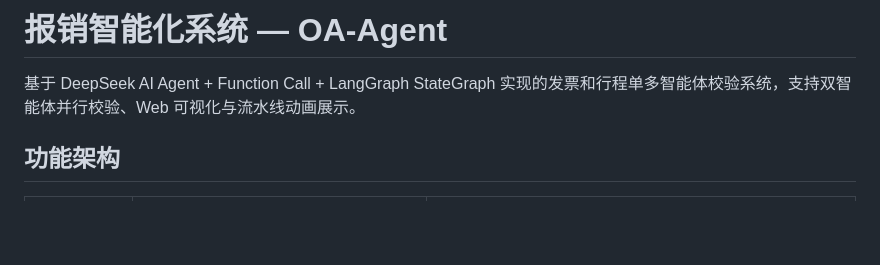
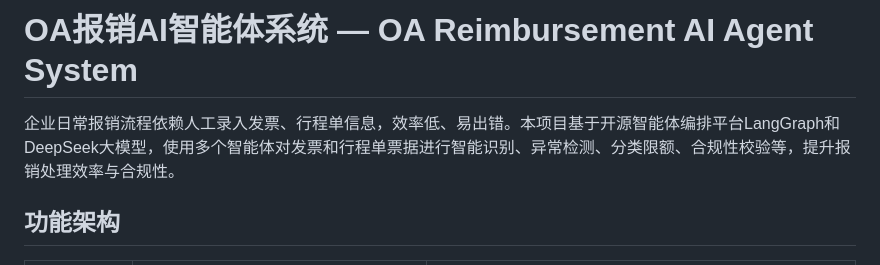
Before and after one commit to nickluo2026/OA-Reimbursement-AIAgent, a Markdown page: README.md, the part around the change. GitHub-like rendering; blank space fills up the shorter version.

```diff
--- a/README.md
+++ b/README.md
@@ -1,6 +1,6 @@
-# 报销智能化系统 — OA-Agent
+# OA报销AI智能体系统 — OA Reimbursement AI Agent System
 
-基于 DeepSeek AI Agent + Function Call + LangGraph StateGraph 实现的发票和行程单多智能体校验系统，支持双智能体并行校验、Web 可视化与流水线动画展示。
+企业日常报销流程依赖人工录入发票、行程单信息，效率低、易出错。本项目基于开源智能体编排平台LangGraph和DeepSeek大模型，使用多个智能体对发票和行程单票据进行智能识别、异常检测、分类限额、合规性校验等，提升报销处理效率与合规性。
 
 ## 功能架构
 
```
